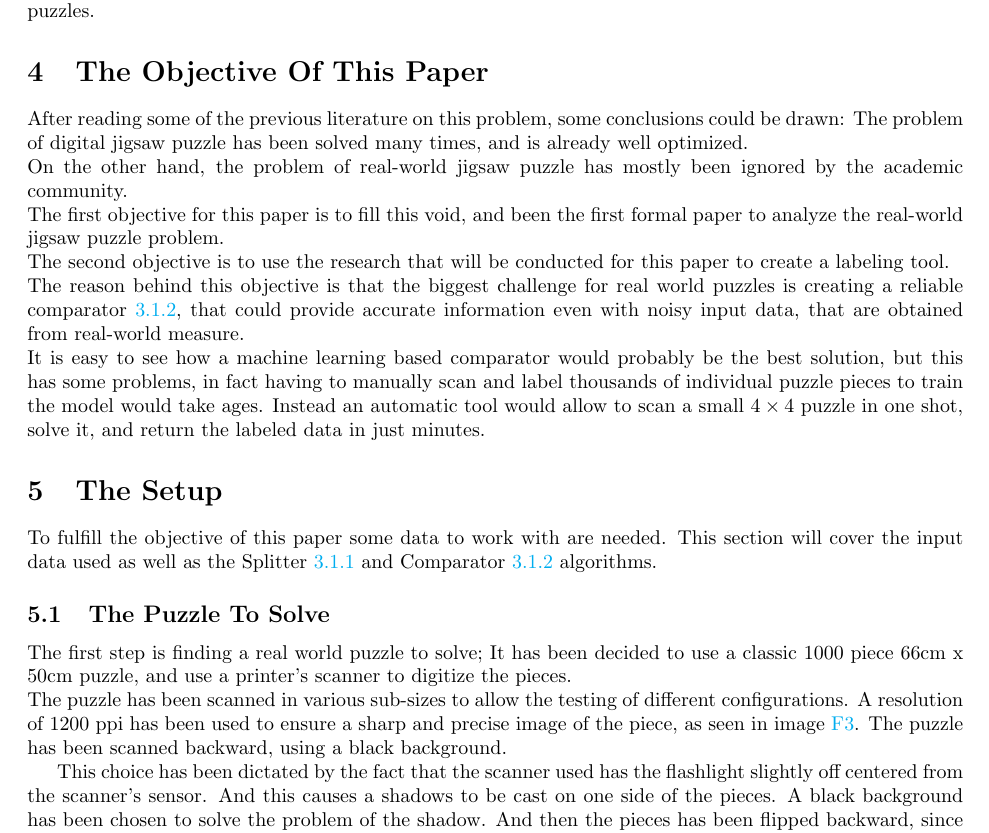
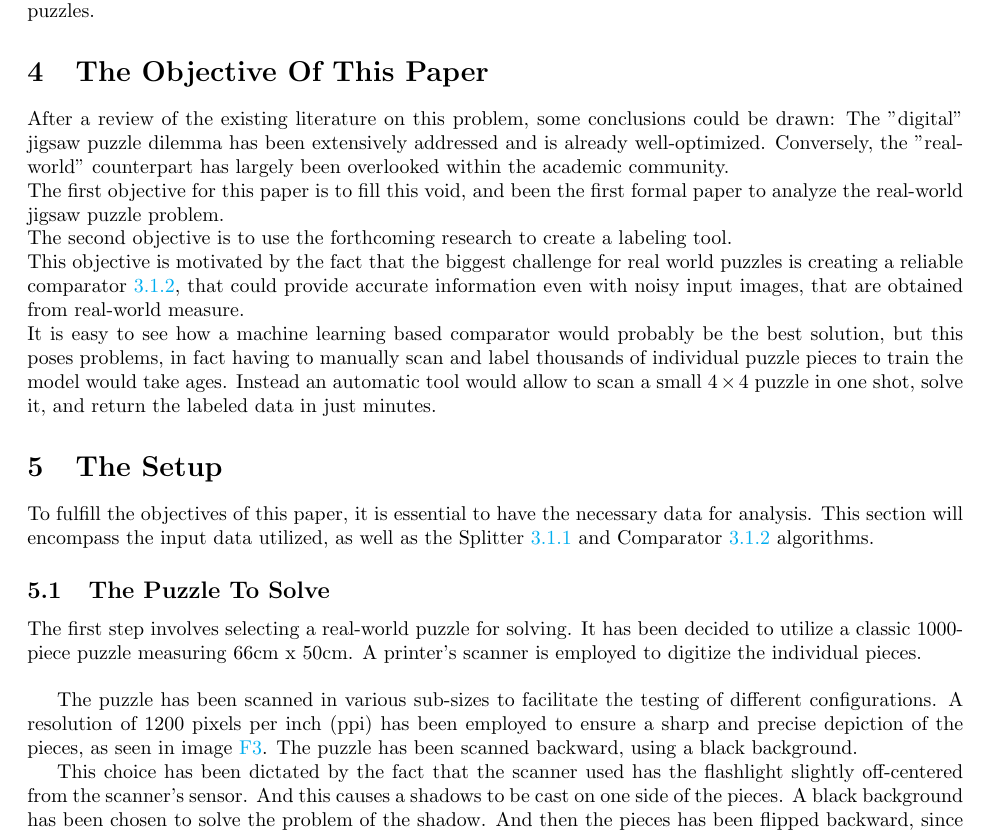
Before and after one commit to lucaSartore/PuzzleSolver, a LaTeX document (LaTeX_paper/paper.tex): part of page 7 of 22, cut so that both start at the same text. Compiled offline with pdfLaTeX.

Commit message:
correct paper to section 5.1

```diff
--- a/LaTeX_paper/paper.tex
+++ b/LaTeX_paper/paper.tex
@@ -271,18 +271,18 @@ Despite these limitations, this article still stands as one of the best examples
 for real-world puzzles.
 
 \section{The Objective Of This Paper}\label{document:objective}
-After reading some of the previous literature on this problem, some conclusions could be drawn:
-The problem of digital jigsaw puzzle has been solved many times, and is already well optimized.\newline
-On the other hand, the problem of real-world jigsaw puzzle has mostly been ignored
-by the academic community.\newline
-The first objective for this paper is to fill this void, and been the first formal paper to analyze the
-real-world jigsaw puzzle problem.\newline
-The second objective is to use the research that will be conducted for this paper to create a labeling tool.\newline
-The reason behind this objective is that the biggest challenge for real world puzzles is creating a
+After a review of the existing literature on this problem, some conclusions could be drawn:
+The "digital" jigsaw puzzle dilemma has been extensively addressed and is already
+well-optimized. Conversely, the "real-world" counterpart has largely been
+overlooked within the academic community.\newline
+The first objective for this paper is to fill this void, and been the first formal paper
+to analyze the real-world jigsaw puzzle problem.\newline
+The second objective is to use the forthcoming research to create a labeling tool.\newline
+This objective is motivated by the fact that the biggest challenge for real world puzzles is creating a
 reliable comparator~\ref{document:comparator}, that could provide accurate information even with noisy
-input data, that are obtained from real-world measure.\newline
+input images, that are obtained from real-world measure.\newline
 It is easy to see how a machine learning based comparator would probably be the best solution,
-but this has some problems, in fact having to manually scan and label thousands of individual puzzle
+but this poses problems, in fact having to manually scan and label thousands of individual puzzle
 pieces to train the model would take ages.
 Instead an automatic tool would allow to scan a small $4\times4$ puzzle in one shot,
 solve it, and return the labeled data in just minutes.
@@ -290,22 +290,26 @@ solve it, and return the labeled data in just minutes.
 
 \section{The Setup}
 
-To fulfill the objective of this paper some data to work with are needed.
-This section will cover the input data used as well as the Splitter~\ref{document:splitter}
+To fulfill the objectives of this paper,
+it is essential to have the necessary data for analysis.
+This section will encompass the input data utilized,
+as well as the Splitter~\ref{document:splitter}
 and Comparator~\ref{document:comparator} algorithms.
 
 \subsection{The Puzzle To Solve}
 
-The first step is finding a real world puzzle to solve;
-It has been decided to use a classic 1000 piece 66cm x 50cm  puzzle, and use a printer's
-scanner to digitize the pieces.\newline
-The puzzle has been scanned in various sub-sizes to allow the testing of different configurations.
-A resolution of 1200 ppi has been used to ensure a sharp and precise image
-of the piece, as seen in image~\ref{fig:figure_measurement_error}.
+The first step involves selecting a real-world
+puzzle for solving. It has been decided to utilize a
+classic 1000-piece puzzle measuring 66cm x 50cm.
+A printer's scanner is employed to digitize the individual pieces.\newline
+
+The puzzle has been scanned in various sub-sizes to facilitate the testing of different configurations.
+A resolution of 1200 pixels per inch (ppi) has been employed to ensure a sharp and precise
+depiction of the pieces, as seen in image~\ref{fig:figure_measurement_error}.
 The puzzle has been scanned backward, using a black background.
 
 This choice has been dictated by the fact that the scanner used has the flashlight
-slightly off centered from the scanner's sensor.
+slightly off-centered from the scanner's sensor.
 And this causes a shadows to be cast on one side of the pieces.
 A black background has been chosen to solve the problem of the shadow.
 And then the pieces has been flipped backward, since many of them where black,
```
